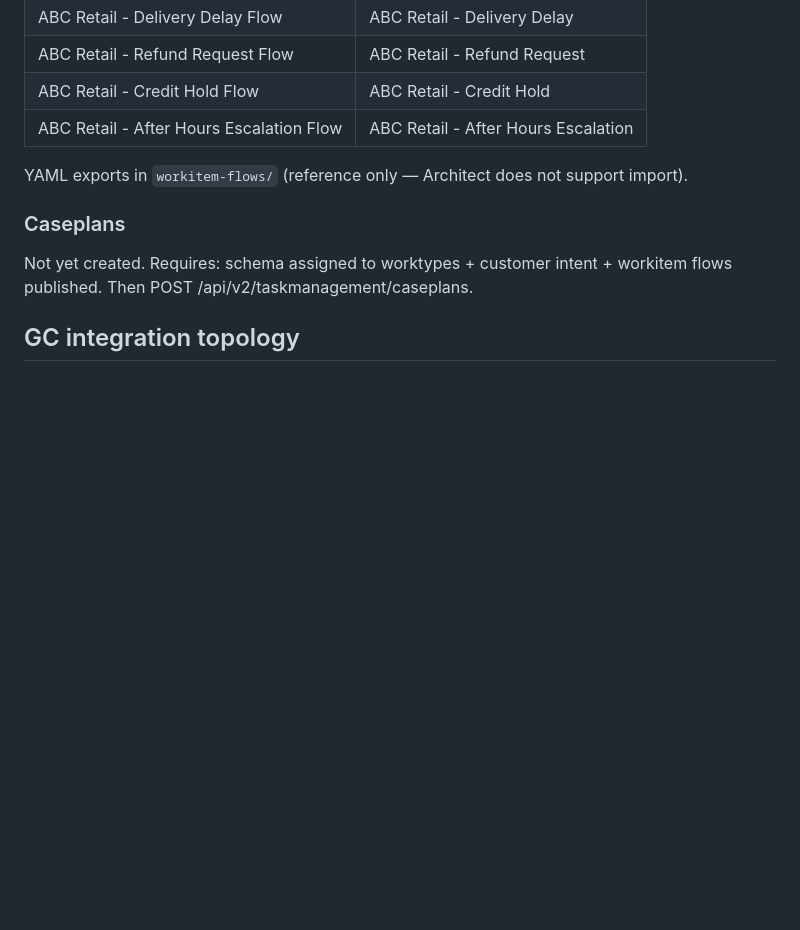
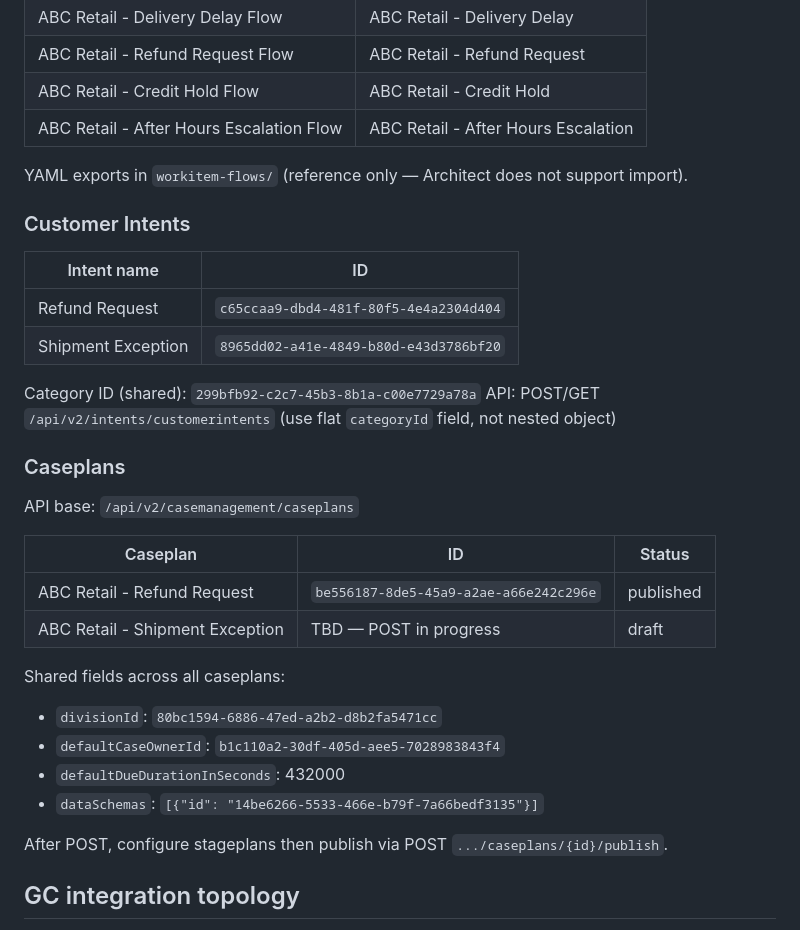
Before and after one commit to JayHenderson66/GenesysDemoProject, a Markdown page: CLAUDE.md, the part around the change. Drawn GitHub-style; blank space fills up the shorter version.

```diff
--- a/CLAUDE.md
+++ b/CLAUDE.md
@@ -121,9 +121,32 @@ published 2026-05-19. Each routes to the **ABC Retail** queue on `workitemCreate
 
 YAML exports in `workitem-flows/` (reference only — Architect does not support import).
 
+### Customer Intents
+
+| Intent name | ID |
+|---|---|
+| Refund Request | `c65ccaa9-dbd4-481f-80f5-4e4a2304d404` |
+| Shipment Exception | `8965dd02-a41e-4849-b80d-e43d3786bf20` |
+
+Category ID (shared): `299bfb92-c2c7-45b3-8b1a-c00e7729a78a`
+API: POST/GET `/api/v2/intents/customerintents` (use flat `categoryId` field, not nested object)
+
 ### Caseplans
-Not yet created. Requires: schema assigned to worktypes + customer intent +
-workitem flows published. Then POST /api/v2/taskmanagement/caseplans.
+
+API base: `/api/v2/casemanagement/caseplans`
+
+| Caseplan | ID | Status |
+|---|---|---|
+| ABC Retail - Refund Request | `be556187-8de5-45a9-a2ae-a66e242c296e` | published |
+| ABC Retail - Shipment Exception | TBD — POST in progress | draft |
+
+Shared fields across all caseplans:
+- `divisionId`: `80bc1594-6886-47ed-a2b2-d8b2fa5471cc`
+- `defaultCaseOwnerId`: `b1c110a2-30df-405d-aee5-7028983843f4`
+- `defaultDueDurationInSeconds`: 432000
+- `dataSchemas`: `[{"id": "14be6266-5533-466e-b79f-7a66bedf3135"}]`
+
+After POST, configure stageplans then publish via POST `.../caseplans/{id}/publish`.
 
 ## GC integration topology
 
```
Also changed, not shown: HANDOFF.md (+30 -23 lines).
